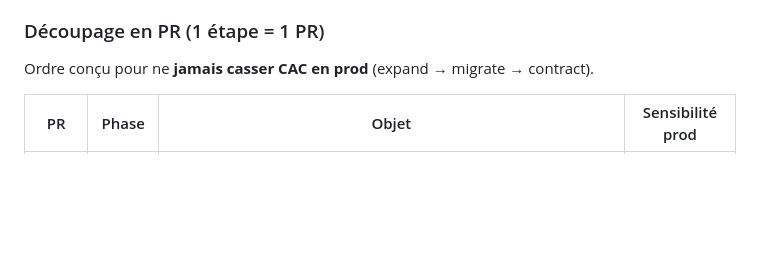
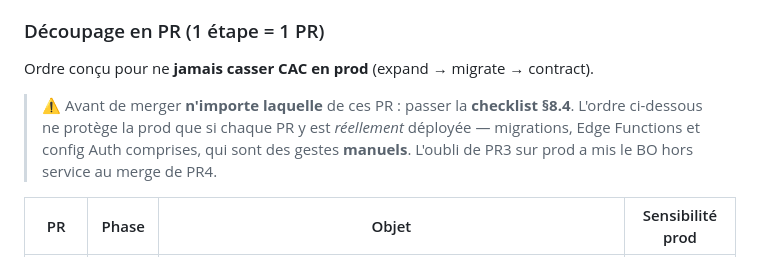
Before and after one commit to Biwouf/tmc-tournament-manager, a Markdown page: docs/specs/MULTI_TENANT.md, the part around one of its changes. Rendered like a GitHub page; blank space fills up the shorter version.

```diff
--- a/docs/specs/MULTI_TENANT.md
+++ b/docs/specs/MULTI_TENANT.md
@@ -460,6 +521,11 @@ Billing & self-service signup · custom domains généralisés · autres sports
 
 Ordre conçu pour ne **jamais casser CAC en prod** (expand → migrate → contract).
 
+> ⚠️ Avant de merger **n'importe laquelle** de ces PR : passer la **checklist §8.4**. L'ordre
+> ci-dessous ne protège la prod que si chaque PR y est *réellement* déployée — migrations,
+> Edge Functions et config Auth comprises, qui sont des gestes **manuels**. L'oubli de PR3 sur
+> prod a mis le BO hors service au merge de PR4.
+
 | PR | Phase | Objet | Sensibilité prod |
 |---|---|---|---|
 | PR1 ✅ | 1 | Migration SQL socle : `clubs`/`club_members`/`club_settings`/enum/super-admin + `club_id` **nullable** partout + ligne CAC + backfill | non-bloquante |
```
Also changed, not shown: other parts of docs/specs/MULTI_TENANT.md (+61 -0 lines).
